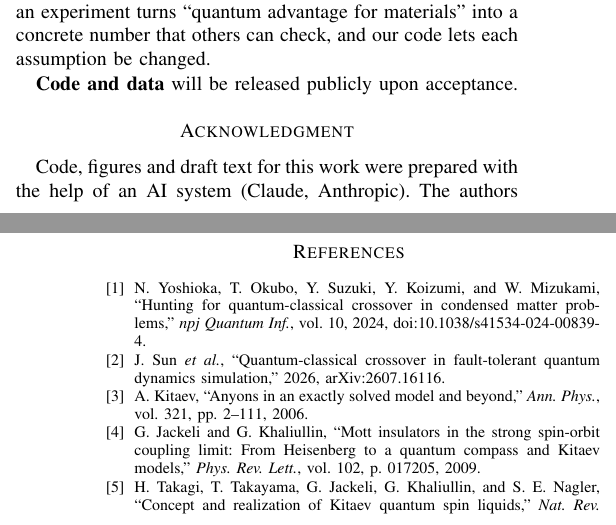
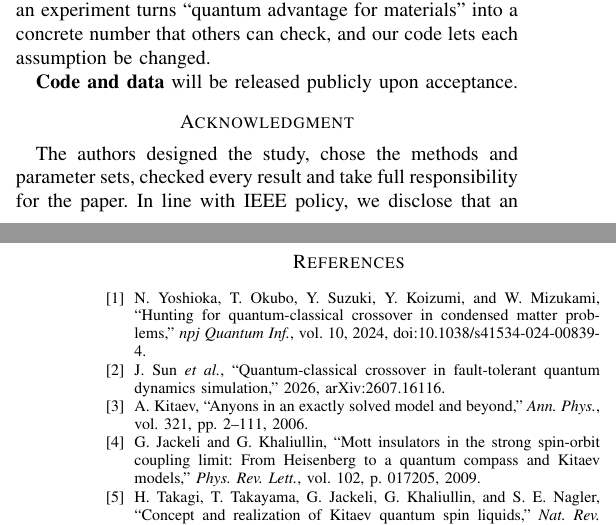
Before and after one commit to migikun474/rucl3-crossover, a LaTeX paper (paper/main.tex): two parts of the columns of pages 4 and 5 of 5, joined at a grey line, cut so that both start at the same text. Compiled offline with pdfLaTeX.

Commit message:
Acknowledgment: state the authors' role first; keep the IEEE AI disclosure

```diff
--- a/paper/main.tex
+++ b/paper/main.tex
@@ -435,9 +435,11 @@ lets each assumption be changed.
 \textbf{Code and data} will be released publicly upon acceptance.
 
 \section*{Acknowledgment}
-Code, figures and draft text for this work were prepared with the help of
-an AI system (Claude, Anthropic). The authors checked the methods, results
-and text and take responsibility for them.
+The authors designed the study, chose the methods and parameter sets,
+checked every result and take full responsibility for the paper. In line
+with IEEE policy, we disclose that an AI assistant (Claude, Anthropic)
+helped write the simulation code, prepare the figures, and draft and edit
+the text.
 
 \bibliographystyle{IEEEtran}
 \bibliography{refs}
```
Also changed, not shown: paper/sqst2027_camera_ready.pdf, paper/sqst2027_submission.pdf.
